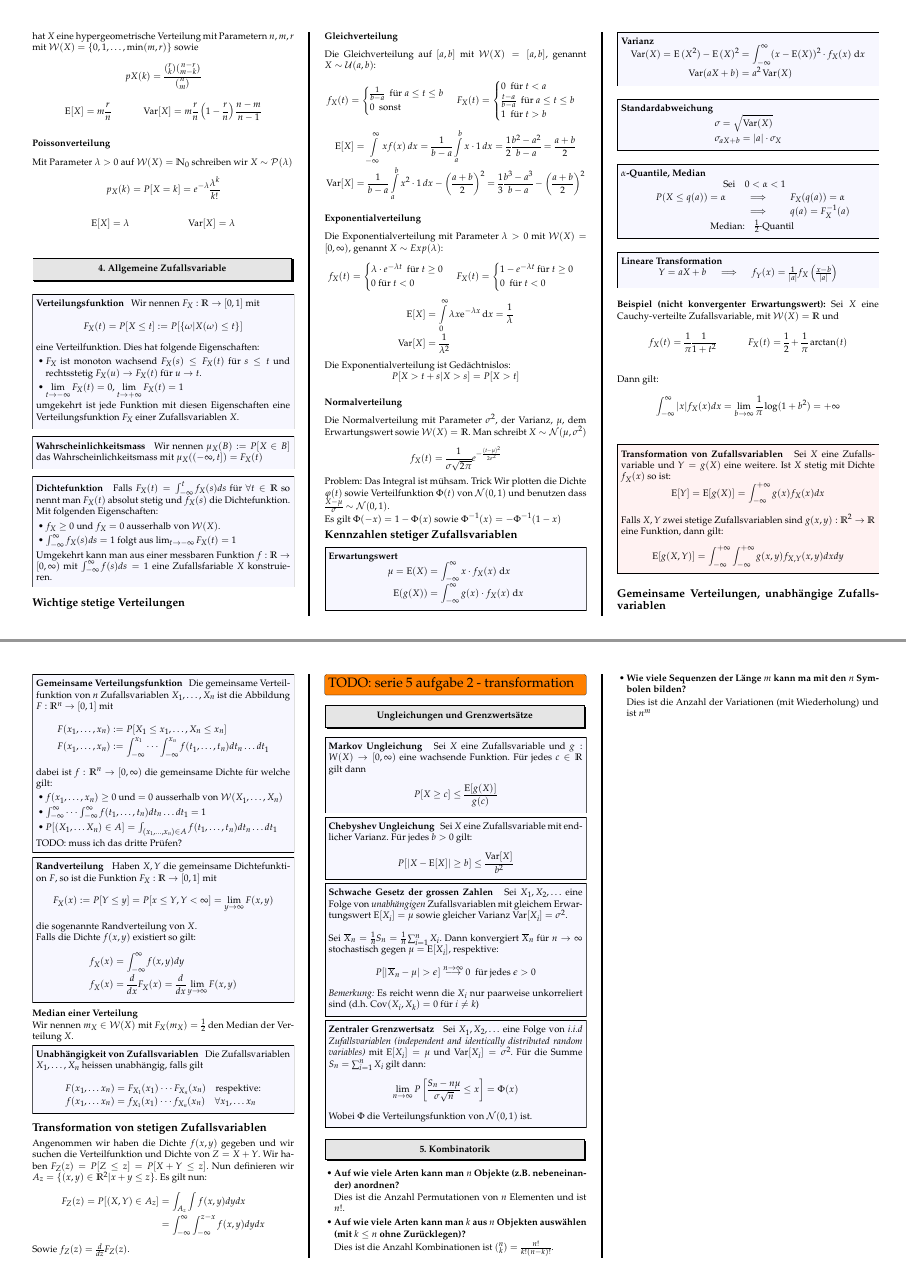
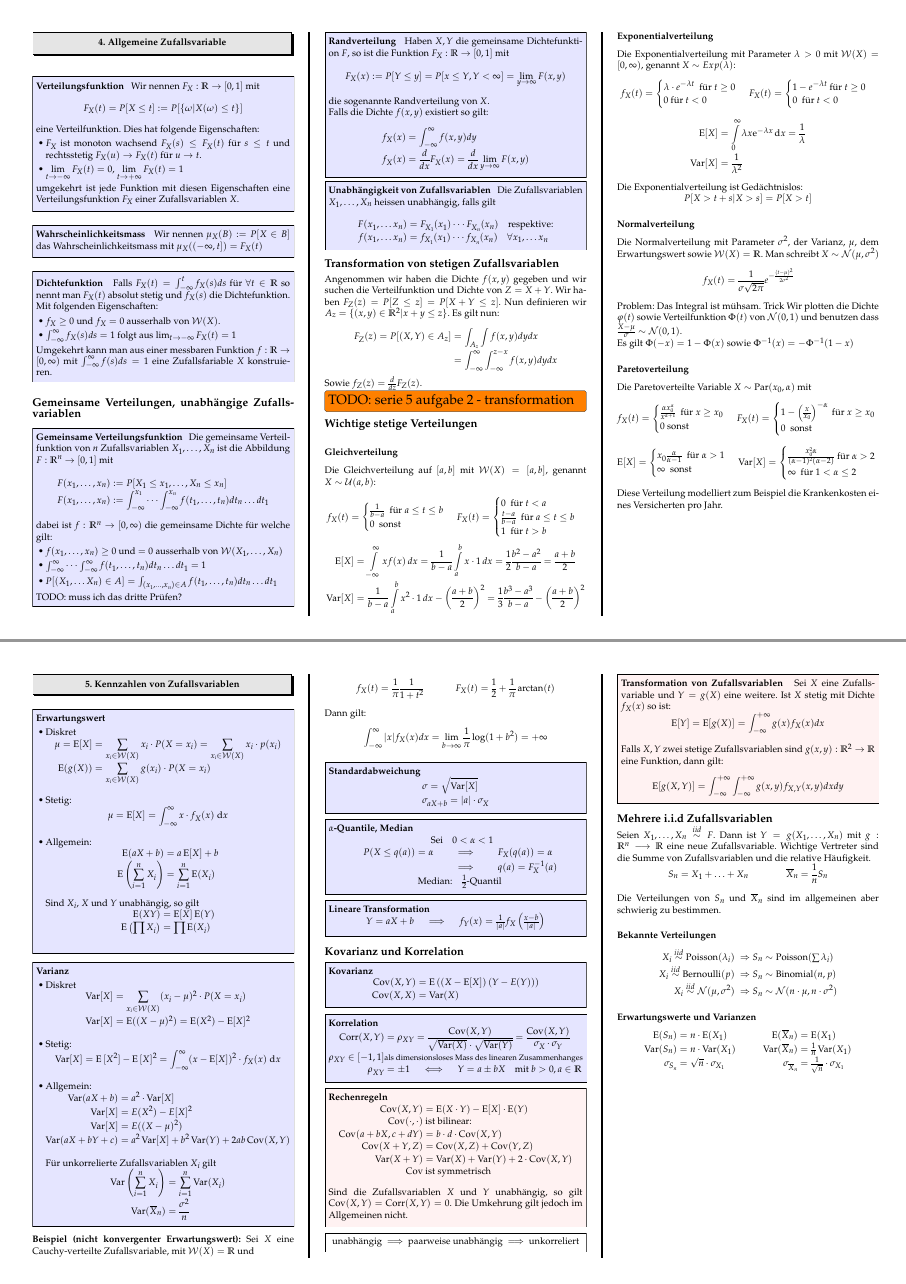
Before and after one commit to davidrzs/WahrscheinichkeitUndStatistikZusammenfassung, a LaTeX poster (summary/ws.tex): pages 3 and 4 of 8 before the commit and pages 3 and 4 of 9 after it, joined at a grey line. Compiled offline with pdfLaTeX.

Commit message:
serious restructuring

```diff
--- a/summary/ws.tex
+++ b/summary/ws.tex
@@ -89,6 +89,7 @@
 \newcommand{\E}{\operatorname{E}}
 %\newcommand{\exp}{\operatorname{exp}}
 
+\newcommand{\mc}{\mathcal}
 
 % some shortcuts
 \newcommand{\ds}{\displaystyle}
@@ -103,7 +104,7 @@
 
 \newcommand{\norm}[1]{\left\lVert#1\right\rVert}
 \usepackage[framemethod=TikZ]{mdframed}
-\newenvironment{method}[1]{\begin{mdframed}[backgroundcolor=blue!3,innertopmargin=15pt, innerbottommargin=15pt,nobreak=true]
+\newenvironment{method}[1]{\begin{mdframed}[backgroundcolor=blue!10,innertopmargin=15pt, innerbottommargin=15pt,nobreak=true]
 		\textbf{#1 }
 	}
 	{
@@ -574,6 +512,70 @@ Mit Parameter $\lambda>0$ auf $\W(X) = \N_0$ schreiben wir $X\sim \mathcal{P}(\l
 
 Umgekehrt kann man aus einer messbaren Funktion $f:\R\to[0,\infty)$ mit $\int_{-\infty}^\infty f(s)ds = 1$ eine Zufallsfariable $X$ konstruieren.
 \end{method}
+
+
+
+\subsection*{Gemeinsame Verteilungen, unabhängige Zufallsvariablen}
+
+
+\begin{method}{Gemeinsame Verteilungsfunktion}
+	Die gemeinsame Verteilfunktion von $n$ Zufallsvariablen $X_1,\ldots, X_n$ ist die Abbildung $F:\R^n \to [0,1]$ mit
+
+	\begin{align*}
+	F(x_1,\ldots,x_n) &:= P[X_1 \leq x_1, \ldots , X_n \leq x_n]\\
+	F(x_1,\ldots,x_n) &:= \int_{-\infty}^{x_1}\cdots \int_{-\infty}^{x_n}f(t_1,\ldots,t_n)dt_n\ldots dt_1
+	\end{align*}
+
+	dabei ist $f:\R^n \to [0,\infty)$ die gemeinsame Dichte für welche gilt:
+	\begin{itemize}
+		\item $f(x_1,\ldots,x_n)\geq 0$ und $=0$ ausserhalb von $\W(X_1,\ldots,X_n)$
+		\item $\int_{-\infty}^{\infty}\cdots \int_{-\infty}^{\infty}f(t_1,\ldots,t_n)dt_n\ldots dt_1 = 1$
+		\item $P[(X_1,\ldots X_n)\in A] = \int_{(x_1,\ldots,x_n)\in A}f(t_1,\ldots,t_n)dt_n\ldots dt_1$
+	\end{itemize}
+	TODO: muss ich das dritte Prüfen?
+\end{method}
+
+\begin{method}{Randverteilung} Haben $X,Y$ die gemeinsame Dichtefunktion $F$, so ist die Funktion $F_X : \R \to [0,1]$ mit
+
+	\begin{align*}
+	F_X(x) := P[Y \leq y] = P[x\leq Y, Y < \infty] = \lim_{y \to \infty} F(x,y)
+	\end{align*}
+	die sogenannte Randverteilung von $X$.
+
+	Falls die Dichte $f(x,y)$ existiert so gilt:
+
+	\begin{align*}
+	f_X(x) &= \int_{-\infty}^{\infty}f(x,y) dy\\
+	f_X(x) &= \frac{d}{dx}F_X(x) = \frac{d}{dx}\lim_{y \to \infty} F(x,y)
+	\end{align*}
+
+\end{method}
+
+\begin{method}{Unabhängigkeit von Zufallsvariablen} Die Zufallsvariablen $X_1,\ldots, X_n$ heissen unabhängig, falls gilt
+
+	\begin{align*}
+	F(x_1,\ldots x_n) &= F_{X_1}(x_1) \cdots F_{X_n}(x_n) \quad \text{respektive:}\\
+	f(x_1,\ldots x_n) &= f_{X_1}(x_1) \cdots f_{X_n}(x_n) \quad \forall x_1,\ldots x_n
+	\end{align*}
+\end{method}
+
+
+\subsection*{Transformation von stetigen Zufallsvariablen}
+
+Angenommen wir haben die Dichte $f(x,y)$ gegeben und wir suchen die Verteilfunktion und Dichte von $Z = X + Y$. Wir haben $F_Z(z) = P[Z \leq z] = P[X+Y\leq z]$. Nun definieren wir $A_z = \{(x,y)\in\R^2|x+y\leq z\}$. Es gilt nun:
+
+\begin{align*}
+F_Z(z) = P[(X,Y)\in A_z] &= \int_{A_z} \int f(x,y) dy dx\\
+&= \int_{-\infty}^{\infty} \int_{-\infty}^{z-x} f(x,y) dy dx
+\end{align*}
+
+Sowie $f_Z(z) = \frac{d}{dz} F_Z(z)$.
+
+
+
+
+\TODO{serie 5 aufgabe 2 - transformation}
+
 
 
 \subsection*{Wichtige stetige Verteilungen}
@@ -637,30 +639,127 @@ Problem: Das Integral ist mühsam. Trick Wir plotten die Dichte $\varphi(t)$ sow
 
 Es gilt $\Phi(-x) = 1 - \Phi(x)$ sowie ${\Phi^{-1}(x) = -\Phi^{-1}(1-x)}$
 
+\subsubsection*{Paretoverteilung}
+Die Paretoverteilte Variable $X\sim\operatorname{Par}(x_0,\alpha)$ mit
 
-\subsection*{Kennzahlen stetiger Zufallsvariablen}
+\begin{align*}
+f_X(t) &= \begin{cases}
+\frac{\alpha x_0 ^\alpha}{x^{\alpha+1}} \ \text{ für } x \geq x_0 \\
+0 \text{ sonst}
+\end{cases}
+&
+F_X(t) &= \begin{cases}
+1-\left(\frac{x}{x_0}\right)^{-\alpha} \text{ für } x \geq x_0\\
+0 \ \text{ sonst}
+\end{cases}
+\end{align*}
+
+\begin{align*}
+\E[X] &= \begin{cases}
+x_0 \frac{\alpha}{\alpha - 1}\ \text{ für } \alpha > 1 \\
+\infty \ \text{ sonst}
+\end{cases}
+&
+\Var[X] &= \begin{cases}
+\frac{x_0 ^2 \alpha}{(\alpha-1)^2(\alpha-2)} \text{ für } \alpha > 2\\
+\infty \ \text{ für } 1 < \alpha \leq 2
+\end{cases}
+\end{align*}
+
+Diese Verteilung modelliert zum Beispiel die Krankenkosten eines Versicherten pro Jahr.
+
+\newpage
+\section{Kennzahlen von Zufallsvariablen}
+
 
 \begin{method}{Erwartungswert}
+	\begin{itemize}
+		\item Diskret
+		\begin{align*}
+	\mu = \E[X] &= \sum_{x_i \in \mathcal{W}(X)} x_i \cdot P(X=x_i) = \sum_{x_i \in \mathcal{W}(X)} x_i \cdot p(x_i) \\
+	\E(g(X)) &= \sum_{x_i \in \mathcal{W}(X)} g(x_i) \cdot P(X=x_i)
+	\end{align*}
+		\item Stetig:
 \begin{align*}
-\mu = \E(X) &= \int_{-\infty}^{\infty} x \cdot f_X(x) \; \rmd x \\
-\E(g(X)) &= \int_{-\infty}^{\infty} g(x) \cdot f_X(x) \; \rmd x
+\mu = \E[X] &= \int_{-\infty}^{\infty} x \cdot f_X(x) \; \rmd x
 \end{align*}
+
+		\item Allgemein:
+		\begin{align*}
+	\E(aX+b) &= a\E[X] + b\\
+	\E \left( \sum_{i=1}^n X_i \right) &= \sum_{i=1}^n \E(X_i)
+		\end{align*}
+		Sind $X_i$, $X$ und $Y$ unabhängig, so gilt
+		\begin{align*}
+		\E(XY) &= \E[X]\E(Y)\\
+		\E \left( \prod X_i \right) &= \prod \E(X_i)\\
+		\end{align*}
+
+	\end{itemize}
+
+
 \end{method}
 
 
 \begin{method}{Varianz}
+\begin{itemize}
+\item Diskret
+		\begin{align*}
+		\Var[X] &= \sum_{x_i \in \mathcal{W}(X)} (x_i - \mu)^2 \cdot P(X=x_i) \\
+\Var[X] &= \E((X - \mu)^2) = \E(X^2) - \E[X]^2
+	\end{align*}
+\item Stetig:
+	\begin{align*}
+\Var[X] =  \E{[X^2]} - \E{[X]}^2  &= \int_{-\infty}^{\infty} (x - \E[X])^2 \cdot f_X(x) \; \rmd x
+\end{align*}
+
+\item Allgemein:
 \begin{align*}
-\Var(X) =  \E{(X^2)} - \E{(X)}^2  &= \int_{-\infty}^{\infty} (x - \E(X))^2 \cdot f_X(x) \; \rmd x \\
-\Var(aX+b) &= a^2\Var(X)
+	\Var(aX+b) &= a^2 \cdot \Var[X]\\
+	\Var[X] &= E(X^2)-E[X]^2\\
+	\Var[X] &= E((X-\mu)^2)\\
+	\Var(aX+bY+c) &= a^2\Var[X] +b^2\Var(Y) + 2 ab \operatorname{Cov}(X,Y)
+\end{align*}
+
+
+Für unkorrelierte Zufallsvariablen $X_i$ gilt
+\begin{align*}
+\Var \left( \sum_{i=1}^n X_i \right) &= \sum_{i=1}^n \Var(X_i)\\
+\Var (\overline X_n) &= \frac{\sigma^2}{n}
+\end{align*}
+
+
+
+\end{itemize}
+\end{method}
+
+
+\textbf{Beispiel (nicht konvergenter Erwartungswert):}
+Sei $X$ eine Cauchy-verteilte Zufallsvariable, mit $\W(X) = \R$ und
+
+\begin{align*}
+f_X(t) &= \frac{1}{\pi} \frac{1}{1+t^2}
+&
+F_X(t) &= \frac{1}{2} + \frac{1}{\pi}\arctan(t)
+\end{align*}
+
+Dann gilt:
+
+\begin{align*}
+\int_{-\infty}^\infty |x|f_X(x) dx &= \lim\limits_{b\to\infty} \frac{1}{\pi}\log(1+b^2) = +\infty
+\end{align*}
+
+
+
+
+
+\begin{method}{Standardabweichung}
+\begin{align*}
+&\sigma = \sqrt{\Var[X]} \\
+&\sigma_{aX+b} = |a|\cdot \sigma_X
 \end{align*}
 \end{method}
 
-\begin{method}{Standardabweichung}
-\begin{align*}
-&\sigma = \sqrt{\Var(X)} \\
-&\sigma_{aX+b} = |a|\cdot \sigma_X
-\end{align*}
-\end{method}
 
 \begin{method}{$\alpha$-Quantile, Median}
 \begin{align*}
@@ -680,21 +779,44 @@ Y = aX+b \quad &\implies \quad f_Y(x) = \tfrac{1}{|a|} f_X\left(\tfrac{x-b}{|a|}
 
 
 
-\textbf{Beispiel (nicht konvergenter Erwartungswert):}
-Sei $X$ eine Cauchy-verteilte Zufallsvariable, mit $\W(X) = \R$ und
+\subsection*{Kovarianz und Korrelation}
 
-\begin{align*}
-f_X(t) &= \frac{1}{\pi} \frac{1}{1+t^2}
-&
-F_X(t) &= \frac{1}{2} + \frac{1}{\pi}\arctan(t)
-\end{align*}
 
-Dann gilt:
+\begin{method}{Kovarianz}
+	\begin{align*}
+	\operatorname{Cov}(X,Y) &= \E\left(\left(X-\E[X]\right)\left(Y-E(Y)\right)\right) \\
+	\operatorname{Cov}(X,X) &= \Var(X)
+	\end{align*}
+\end{method}
 
-\begin{align*}
-	\int_{-\infty}^\infty |x|f_X(x) dx &= \lim\limits_{b\to\infty} \frac{1}{\pi}\log(1+b^2) = +\infty
-\end{align*}
+\begin{method}{Korrelation}
+	\begin{align*}
+	\operatorname{Corr}(X,Y) &= \rho_{XY} = \frac{\operatorname{Cov}(X,Y)}{\sqrt{\Var(X)} \cdot \sqrt{\Var(Y)}}
+	= \frac{\operatorname{Cov}(X,Y)}{\sigma_X\cdot\sigma_Y} \\
+	\rho_{XY} \in [-1,1] &  \text{\small als dimensionsloses Mass des linearen Zusammenhanges} \\
+	\rho_{XY} &=\pm 1 \quad \iff \quad Y = a\pm bX \quad \text{mit }b>0, a \in \R
+	\end{align*}
+\end{method}
 
+\begin{thm}{Rechenregeln}
+	\begin{align*}
+	\operatorname{Cov}(X,Y) &= \E(X\cdot Y) - \E[X] \cdot \E(Y) \\
+	\operatorname{Cov}(\cdot,\cdot) &\text{ ist bilinear:} \quad \\
+	\operatorname{Cov}(a+bX,c+dY) &= b\cdot d \cdot \operatorname{Cov} (X,Y) \\
+	\operatorname{Cov}(X+Y,Z) &= \operatorname{Cov}(X,Z)+\operatorname{Cov}(Y,Z) \\
+	\Var(X+Y) &= \Var(X)+\Var(Y)+2 \cdot \operatorname{Cov}(X,Y) \\
+	\operatorname{Cov} &\text{ ist symmetrisch}
+	\end{align*}
+	Sind die Zufallsvariablen $X$ und $Y$ unabhängig, so gilt $\operatorname{Cov}(X,Y) = \operatorname{Corr}(X,Y) = 0$.
+	Die Umkehrung gilt jedoch im Allgemeinen nicht.
+\end{thm}
+
+
+
+\begin{mdframed}
+	\centering
+	{unabhängig $\implies$ paarweise unabhängig $\implies$ unkorreliert}
+\end{mdframed}
 
 
 \begin{thm}{Transformation von Zufallsvariablen}
@@ -713,72 +835,30 @@ Dann gilt:
 
 
 
-\subsection*{Gemeinsame Verteilungen, unabhängige Zufallsvariablen}
+
+\subsection*{Mehrere i.i.d Zufallsvariablen}
+
+Seien $X_1,\ldots,X_n \overset{iid}{\sim} F$. Dann ist $Y=g(X_1,\ldots,X_n)$ mit $g: \R^n \longrightarrow \R$ eine neue Zufallsvariable.
+Wichtige Vertreter sind die Summe von Zufallsvariablen und die relative Häufigkeit.
+\[ S_n = X_1 + \ldots + X_n \qquad \qquad\overline{X}_n = \dfrac{1}{n} S_n \]
+Die Verteilungen von $S_n$ und $\overline X_n$ sind im allgemeinen aber schwierig zu bestimmen.
+
+\subsubsection*{Bekannte Verteilungen}
+\begin{align*}
+%X_i \overset{iid}{\sim} \operatorname{Exponential}(\lambda) \; \Rightarrow & \; S_n \sim \operatorname{Exponential}(n\cdot \lambda) \\
+X_i \overset{iid}{\sim} \operatorname{Poisson}(\lambda_i) \; \Rightarrow & \; S_n \sim \operatorname{Poisson}({\textstyle \sum \lambda_i}) \\
+X_i \overset{iid}{\sim} \operatorname{Bernoulli}(p) \; \Rightarrow & \; S_n \sim \operatorname{Binomial}(n,p)\\
+X_i \overset{iid}{\sim} \mc N(\mu, \sigma^2) \; \Rightarrow & \; S_n \sim \mc N(n \cdot \mu, n \cdot \sigma^2)
+\end{align*}
+\subsubsection*{Erwartungswerte und Varianzen}
+\begin{align*}
+\E(S_n) &= n \cdot \E(X_1) & \E(\overline{X}_n) &= \E(X_1) \\
+\Var(S_n) &= n \cdot \Var(X_1) & \Var(\overline{X}_n) &= \tfrac{1}{n} \Var(X_1) \\
+\sigma_{S_n} &= \sqrt{n} \cdot \sigma_{X_1} & \sigma_{\overline{X}_n} &= \tfrac{1}{\sqrt{n}} \cdot \sigma_{X_1}
+\end{align*}
 
 
-\begin{method}{Gemeinsame Verteilungsfunktion}
-	Die gemeinsame Verteilfunktion von $n$ Zufallsvariablen $X_1,\ldots, X_n$ ist die Abbildung $F:\R^n \to [0,1]$ mit
-
-	\begin{align*}
-		F(x_1,\ldots,x_n) &:= P[X_1 \leq x_1, \ldots , X_n \leq x_n]\\
-		F(x_1,\ldots,x_n) &:= \int_{-\infty}^{x_1}\cdots \int_{-\infty}^{x_n}f(t_1,\ldots,t_n)dt_n\ldots dt_1
-	\end{align*}
-
-	dabei ist $f:\R^n \to [0,\infty)$ die gemeinsame Dichte für welche gilt:
-	\begin{itemize}
-		\item $f(x_1,\ldots,x_n)\geq 0$ und $=0$ ausserhalb von $\W(X_1,\ldots,X_n)$
-		\item $\int_{-\infty}^{\infty}\cdots \int_{-\infty}^{\infty}f(t_1,\ldots,t_n)dt_n\ldots dt_1 = 1$
-		\item $P[(X_1,\ldots X_n)\in A] = \int_{(x_1,\ldots,x_n)\in A}f(t_1,\ldots,t_n)dt_n\ldots dt_1$
-	\end{itemize}
-TODO: muss ich das dritte Prüfen?
-\end{method}
-
-\begin{method}{Randverteilung} Haben $X,Y$ die gemeinsame Dichtefunktion $F$, so ist die Funktion $F_X : \R \to [0,1]$ mit
-
-\begin{align*}
-	F_X(x) := P[Y \leq y] = P[x\leq Y, Y < \infty] = \lim_{y \to \infty} F(x,y)
-\end{align*}
-die sogenannte Randverteilung von $X$.
-
-Falls die Dichte $f(x,y)$ existiert so gilt:
-
-\begin{align*}
-	f_X(x) &= \int_{-\infty}^{\infty}f(x,y) dy\\
-	f_X(x) &= \frac{d}{dx}F_X(x) = \frac{d}{dx}\lim_{y \to \infty} F(x,y)
-\end{align*}
-
-\end{method}
-
-
-\textbf{Median einer Verteilung}
-
-Wir nennen $m_X \in \W(X)$ mit $F_X(m_X) = {1 \over 2}$ den Median der Verteilung $X$.
-
-\begin{method}{Unabhängigkeit von Zufallsvariablen} Die Zufallsvariablen $X_1,\ldots, X_n$ heissen unabhängig, falls gilt
-
-	\begin{align*}
-F(x_1,\ldots x_n) &= F_{X_1}(x_1) \cdots F_{X_n}(x_n) \quad \text{respektive:}\\
-f(x_1,\ldots x_n) &= f_{X_1}(x_1) \cdots f_{X_n}(x_n) \quad \forall x_1,\ldots x_n
-	\end{align*}
-\end{method}
-
-
-\subsection*{Transformation von stetigen Zufallsvariablen}
-
-Angenommen wir haben die Dichte $f(x,y)$ gegeben und wir suchen die Verteilfunktion und Dichte von $Z = X + Y$. Wir haben $F_Z(z) = P[Z \leq z] = P[X+Y\leq z]$. Nun definieren wir $A_z = \{(x,y)\in\R^2|x+y\leq z\}$. Es gilt nun:
-
-\begin{align*}
-	F_Z(z) = P[(X,Y)\in A_z] &= \int_{A_z} \int f(x,y) dy dx\\
-	&= \int_{-\infty}^{\infty} \int_{-\infty}^{z-x} f(x,y) dy dx
-\end{align*}
-
-Sowie $f_Z(z) = \frac{d}{dz} F_Z(z)$.
-
-
-
-
-\TODO{serie 5 aufgabe 2 - transformation}
-
+\newpage
 
 \section*{Ungleichungen und Grenzwertsätze}
 
```
Also changed, not shown: summary/ws.tex (69 more changed lines).
